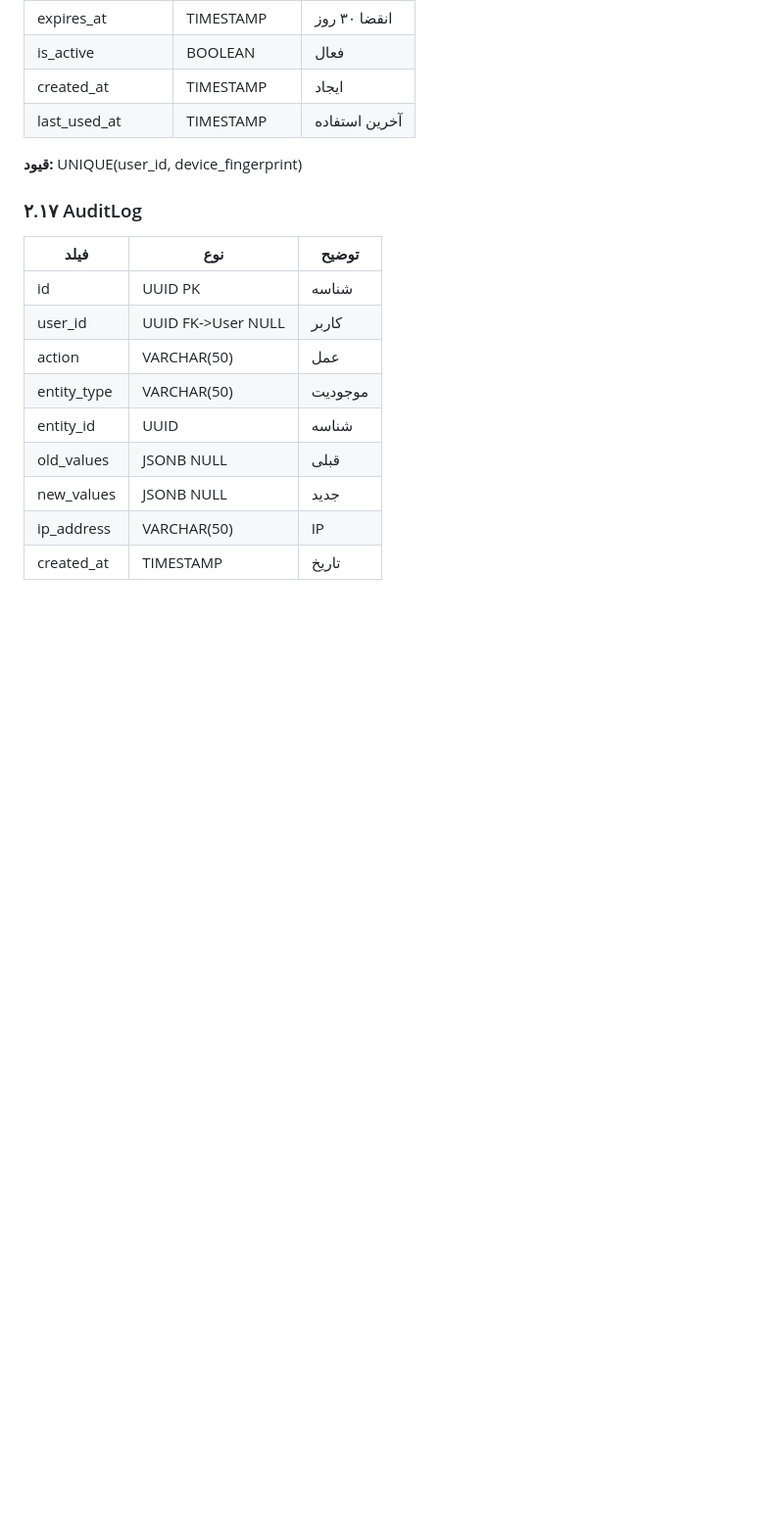
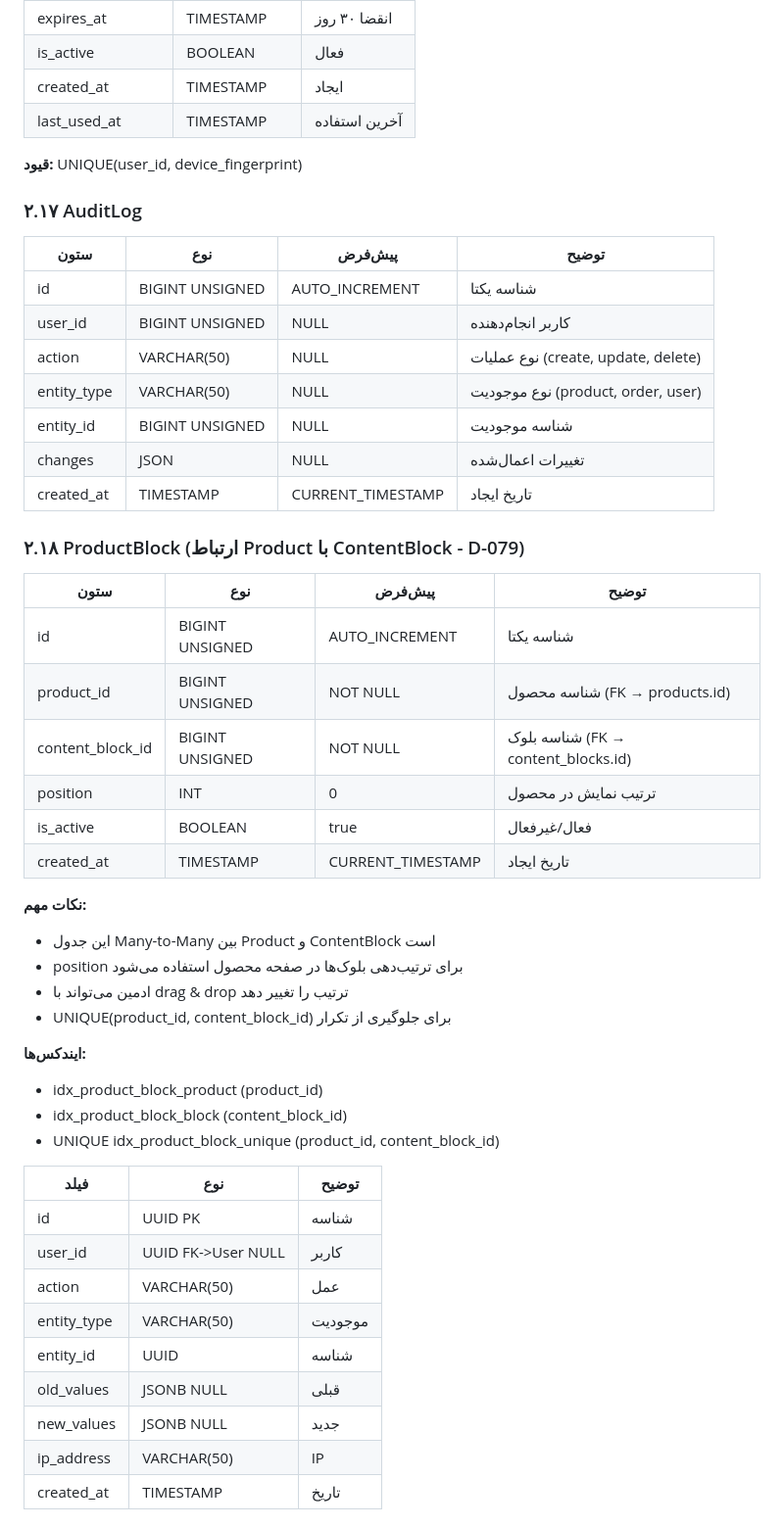
Before and after one commit to abyfahimy91-netizen/rihan-platform, a Markdown page: decisions/adr/ADR-002-database.md, the part around one of its changes. Shown at 98% size. GitHub-like rendering; blank space fills up the shorter version.

Commit message:
docs(phase4): به‌روزرسانی ADR-002 بر اساس D-079 — افزودن فیلدهای سئو به Product، موجودیت ContentBlock و ProductBlock برای سیستم بلوک‌محور

```diff
--- a/decisions/adr/ADR-002-database.md
+++ b/decisions/adr/ADR-002-database.md
@@ -324,6 +350,38 @@ available_quantity DECIMAL(10,2) GENERATED ALWAYS AS (quantity - reserved_quanti
 
 ### ۲.۱۷ AuditLog
 
+| ستون | نوع | پیش‌فرض | توضیح |
+| --- | --- | --- | --- |
+| id | BIGINT UNSIGNED | AUTO_INCREMENT | شناسه یکتا |
+| user_id | BIGINT UNSIGNED | NULL | کاربر انجام‌دهنده |
+| action | VARCHAR(50) | NULL | نوع عملیات (create, update, delete) |
+| entity_type | VARCHAR(50) | NULL | نوع موجودیت (product, order, user) |
+| entity_id | BIGINT UNSIGNED | NULL | شناسه موجودیت |
+| changes | JSON | NULL | تغییرات اعمال‌شده |
+| created_at | TIMESTAMP | CURRENT_TIMESTAMP | تاریخ ایجاد |
+
+### ۲.۱۸ ProductBlock (ارتباط Product با ContentBlock - D-079)
+
+| ستون | نوع | پیش‌فرض | توضیح |
+| --- | --- | --- | --- |
+| id | BIGINT UNSIGNED | AUTO_INCREMENT | شناسه یکتا |
+| product_id | BIGINT UNSIGNED | NOT NULL | شناسه محصول (FK → products.id) |
+| content_block_id | BIGINT UNSIGNED | NOT NULL | شناسه بلوک (FK → content_blocks.id) |
+| position | INT | 0 | ترتیب نمایش در محصول |
+| is_active | BOOLEAN | true | فعال/غیرفعال |
+| created_at | TIMESTAMP | CURRENT_TIMESTAMP | تاریخ ایجاد |
+
+**نکات مهم:**
+- این جدول Many-to-Many بین Product و ContentBlock است
+- position برای ترتیب‌دهی بلوک‌ها در صفحه محصول استفاده می‌شود
+- ادمین می‌تواند با drag & drop ترتیب را تغییر دهد
+- UNIQUE(product_id, content_block_id) برای جلوگیری از تکرار
+
+**ایندکس‌ها:**
+- idx_product_block_product (product_id)
+- idx_product_block_block (content_block_id)
+- UNIQUE idx_product_block_unique (product_id, content_block_id)
+
 | فیلد | نوع | توضیح |
 | --- | --- | --- |
 | id | UUID PK | شناسه |
```
Also changed, not shown: other parts of decisions/adr/ADR-002-database.md (+29 -3 lines).
